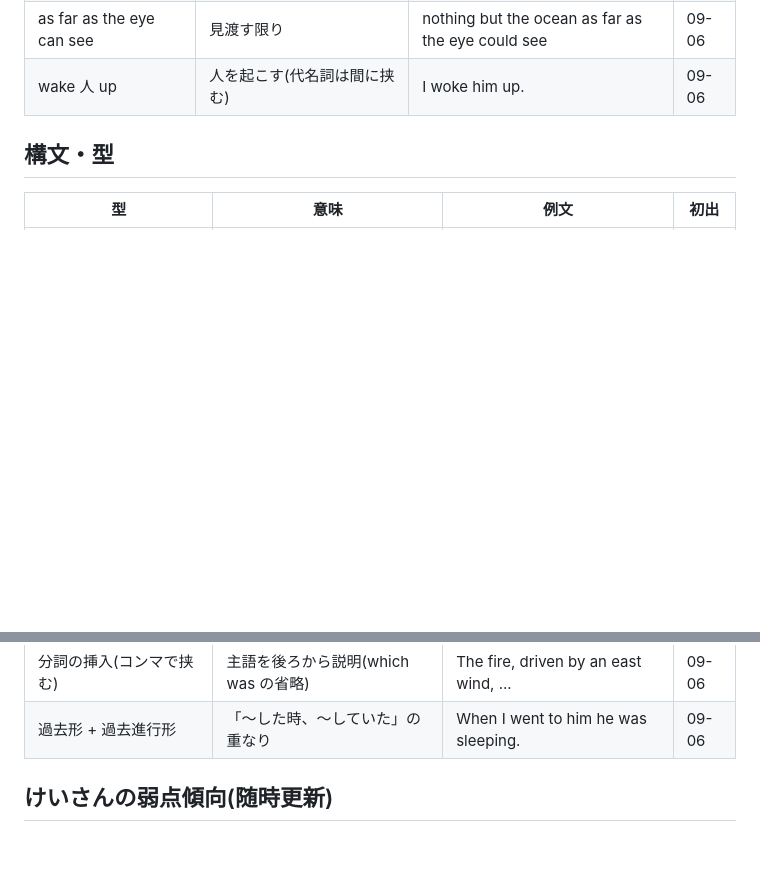
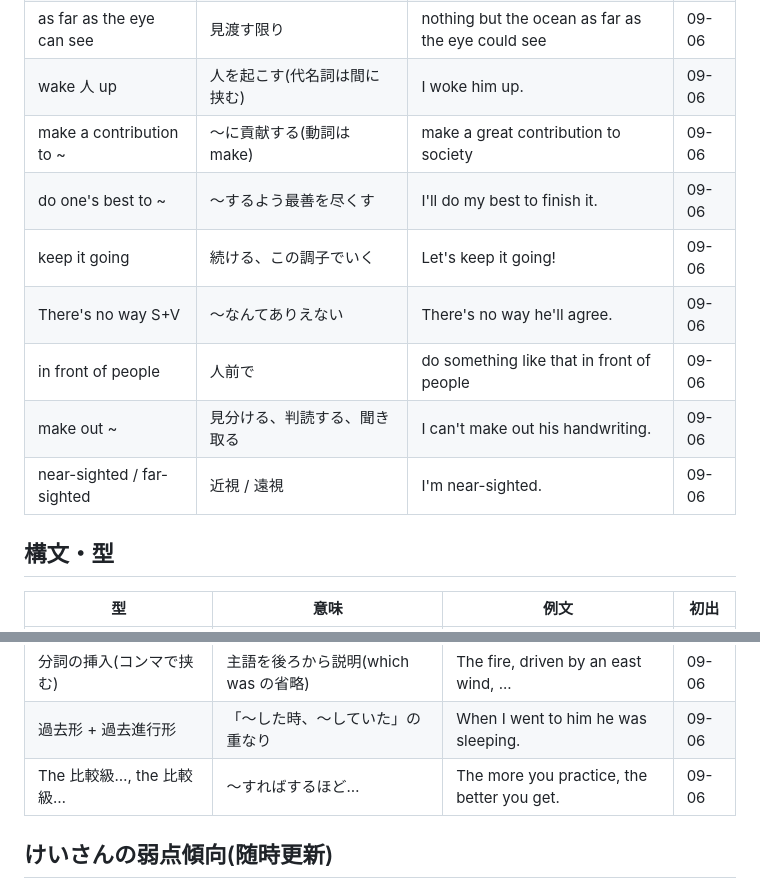
Before and after one commit to thirddoor0906-ai/lp, a Markdown page: IDIOMS.md, 2 parts joined by grey strips. Drawn GitHub-style; blank space fills up the shorter version.

```diff
--- a/IDIOMS.md
+++ b/IDIOMS.md
@@ -43,6 +43,13 @@
 | nothing but ~ | 〜しかない、ただ〜だけ | He drinks nothing but water. | 09-06 |
 | as far as the eye can see | 見渡す限り | nothing but the ocean as far as the eye could see | 09-06 |
 | wake 人 up | 人を起こす(代名詞は間に挟む) | I woke him up. | 09-06 |
+| make a contribution to ~ | 〜に貢献する(動詞は make) | make a great contribution to society | 09-06 |
+| do one's best to ~ | 〜するよう最善を尽くす | I'll do my best to finish it. | 09-06 |
+| keep it going | 続ける、この調子でいく | Let's keep it going! | 09-06 |
+| There's no way S+V | 〜なんてありえない | There's no way he'll agree. | 09-06 |
+| in front of people | 人前で | do something like that in front of people | 09-06 |
+| make out ~ | 見分ける、判読する、聞き取る | I can't make out his handwriting. | 09-06 |
+| near-sighted / far-sighted | 近視 / 遠視 | I'm near-sighted. | 09-06 |
 
 ## 構文・型
 
@@ -74,6 +81,7 @@
 | 受け身 be + 過去分詞 + by | 〜される | You will be disliked by girls. | 09-06 |
 | 分詞の挿入(コンマで挟む) | 主語を後ろから説明(which was の省略) | The fire, driven by an east wind, ... | 09-06 |
 | 過去形 + 過去進行形 | 「〜した時、〜していた」の重なり | When I went to him he was sleeping. | 09-06 |
+| The 比較級…, the 比較級… | 〜すればするほど… | The more you practice, the better you get. | 09-06 |
 
 ## けいさんの弱点傾向(随時更新)
 
```
Also changed, not shown: STUDY_LOG.md (+4 -0 lines).
